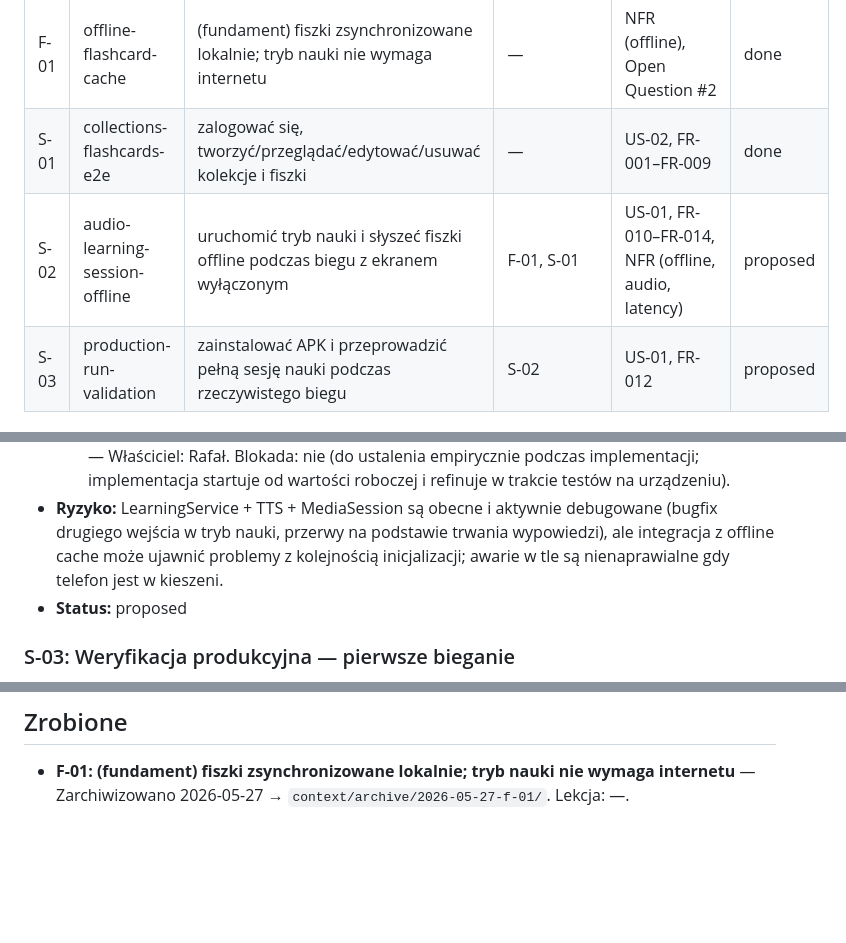
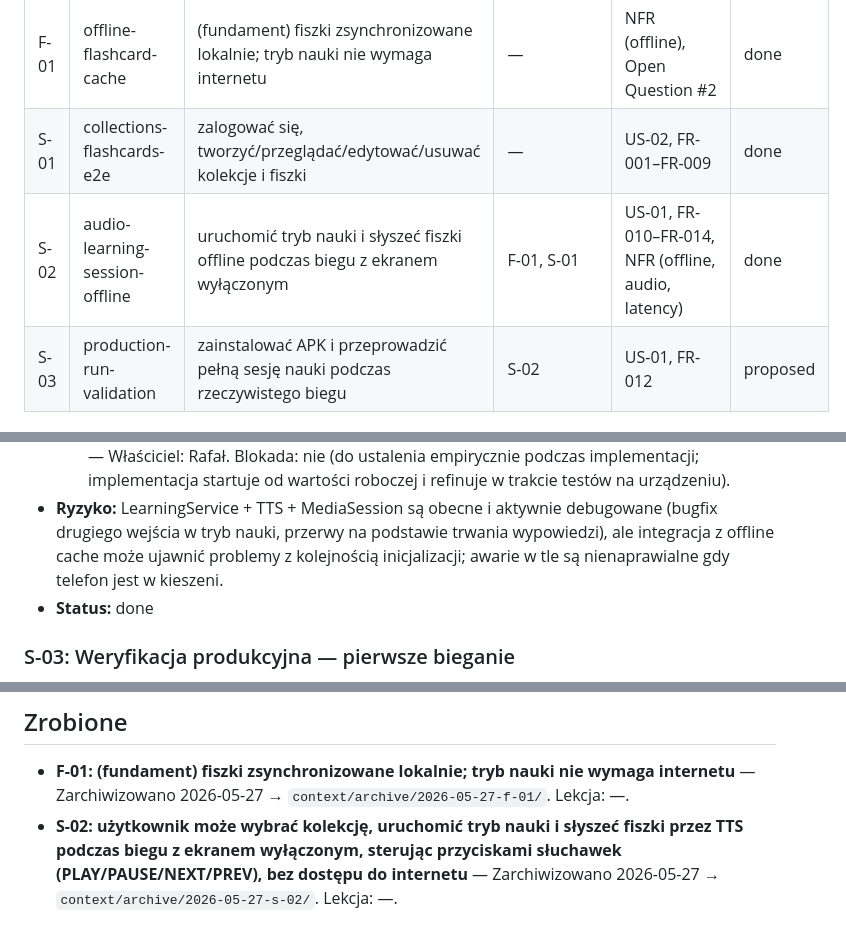
Before and after one commit to rkarpin1/FiszkiWBiegu, a Markdown page: context/foundation/roadmap.md, 3 parts joined by grey strips. Rendered like a GitHub page; blank space fills up the shorter version.

Commit message:
docs: zamknięcie S-02 w roadmapie (status done, wpis w Zrobione)
Co-Authored-By: Claude Sonnet 4.6 <noreply@anthropic.com>

```diff
--- a/context/foundation/roadmap.md
+++ b/context/foundation/roadmap.md
@@ -31,7 +31,7 @@ Biegacze tracą dziesiątki godzin miesięcznie, które mogłyby być poświęco
 | ---- | ------------------------------ | ---------------------------------------------------------------------------------- | ----------------- | ------------------------------------------------- | -------- |
 | F-01 | offline-flashcard-cache        | (fundament) fiszki zsynchronizowane lokalnie; tryb nauki nie wymaga internetu      | —                 | NFR (offline), Open Question #2                   | done     |
 | S-01 | collections-flashcards-e2e    | zalogować się, tworzyć/przeglądać/edytować/usuwać kolekcje i fiszki               | —                 | US-02, FR-001–FR-009                              | done     |
-| S-02 | audio-learning-session-offline | uruchomić tryb nauki i słyszeć fiszki offline podczas biegu z ekranem wyłączonym  | F-01, S-01        | US-01, FR-010–FR-014, NFR (offline, audio, latency) | proposed |
+| S-02 | audio-learning-session-offline | uruchomić tryb nauki i słyszeć fiszki offline podczas biegu z ekranem wyłączonym  | F-01, S-01        | US-01, FR-010–FR-014, NFR (offline, audio, latency) | done     |
 | S-03 | production-run-validation      | zainstalować APK i przeprowadzić pełną sesję nauki podczas rzeczywistego biegu    | S-02              | US-01, FR-012                                     | proposed |
 
 ## Strumienie
@@ -95,7 +95,7 @@ Fundamenty poniżej zakładają, że te elementy są obecne i NIE tworzą ich po
 - **Niewiadome:**
   - Długość pauz w cyklu audio: ile sekund po tekście PL (przed EN) i między powtórzeniami EN? — Właściciel: Rafał. Blokada: nie (do ustalenia empirycznie podczas implementacji; implementacja startuje od wartości roboczej i refinuje w trakcie testów na urządzeniu).
 - **Ryzyko:** LearningService + TTS + MediaSession są obecne i aktywnie debugowane (bugfix drugiego wejścia w tryb nauki, przerwy na podstawie trwania wypowiedzi), ale integracja z offline cache może ujawnić problemy z kolejnością inicjalizacji; awarie w tle są nienaprawialne gdy telefon jest w kieszeni.
-- **Status:** proposed
+- **Status:** done
 
 ### S-03: Weryfikacja produkcyjna — pierwsze bieganie
 
@@ -142,3 +142,4 @@ Fundamenty poniżej zakładają, że te elementy są obecne i NIE tworzą ich po
 ## Zrobione
 
 - **F-01: (fundament) fiszki zsynchronizowane lokalnie; tryb nauki nie wymaga internetu** — Zarchiwizowano 2026-05-27 → `context/archive/2026-05-27-f-01/`. Lekcja: —.
+- **S-02: użytkownik może wybrać kolekcję, uruchomić tryb nauki i słyszeć fiszki przez TTS podczas biegu z ekranem wyłączonym, sterując przyciskami słuchawek (PLAY/PAUSE/NEXT/PREV), bez dostępu do internetu** — Zarchiwizowano 2026-05-27 → `context/archive/2026-05-27-s-02/`. Lekcja: —.
```
